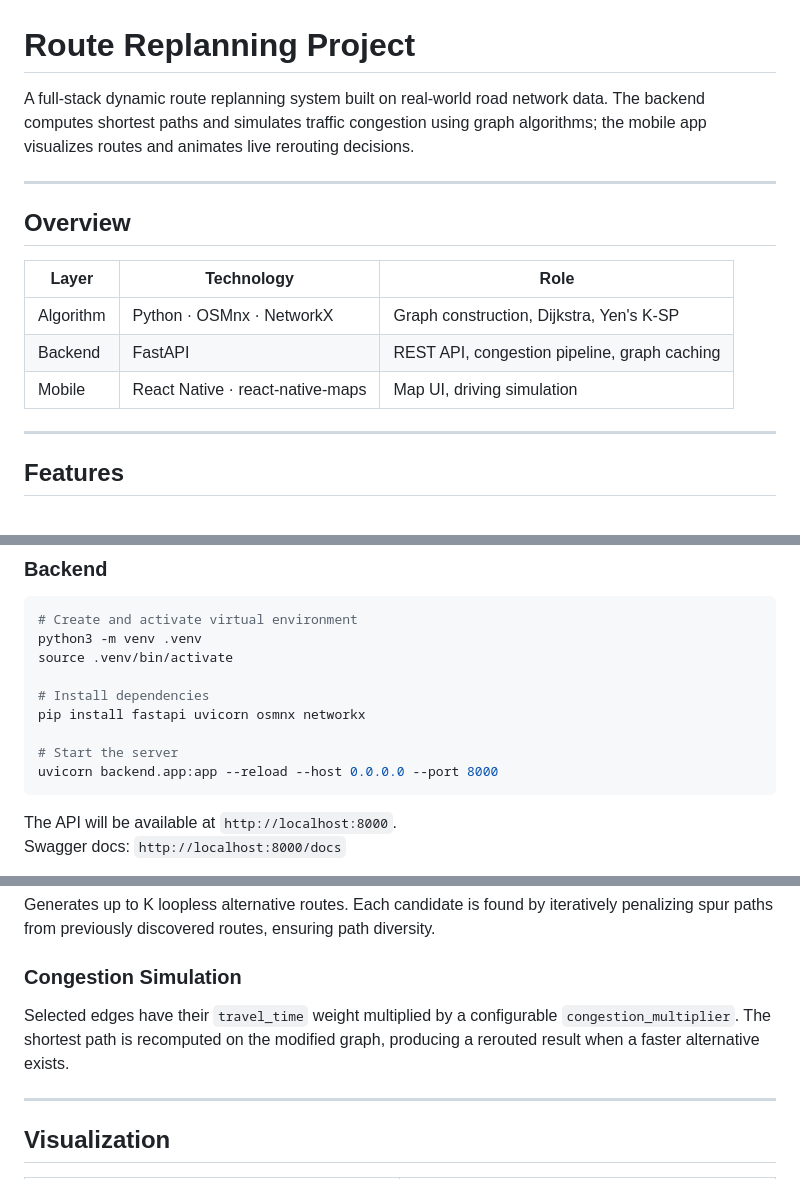
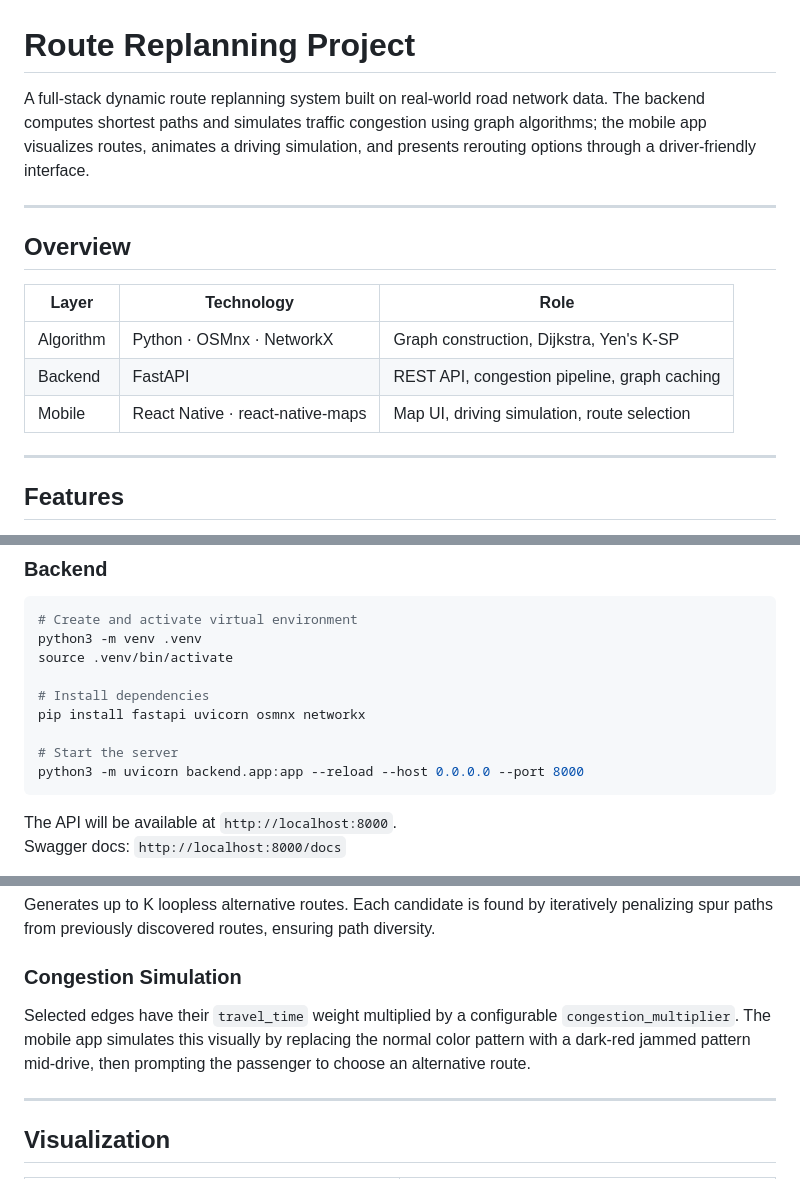
Before and after one commit to yixunli-dev/route-replanning-project, a Markdown page: README.md, 3 parts joined by grey strips. GitHub-like rendering.

````diff
--- a/README.md
+++ b/README.md
@@ -1,6 +1,6 @@
 # Route Replanning Project
 
-A full-stack dynamic route replanning system built on real-world road network data. The backend computes shortest paths and simulates traffic congestion using graph algorithms; the mobile app visualizes routes and animates live rerouting decisions.
+A full-stack dynamic route replanning system built on real-world road network data. The backend computes shortest paths and simulates traffic congestion using graph algorithms; the mobile app visualizes routes, animates a driving simulation, and presents rerouting options through a driver-friendly interface.
 
 ---
 
@@ -10,7 +10,7 @@ A full-stack dynamic route replanning system built on real-world road network da
 | --------- | -------------------------------- | -------------------------------------------- |
 | Algorithm | Python · OSMnx · NetworkX        | Graph construction, Dijkstra, Yen's K-SP     |
 | Backend   | FastAPI                          | REST API, congestion pipeline, graph caching |
-| Mobile    | React Native · react-native-maps | Map UI, driving simulation                   |
+| Mobile    | React Native · react-native-maps | Map UI, driving simulation, route selection  |
 
 ---
 
@@ -96,7 +99,7 @@ source .venv/bin/activate
 pip install fastapi uvicorn osmnx networkx
 
 # Start the server
-uvicorn backend.app:app --reload --host 0.0.0.0 --port 8000
+python3 -m uvicorn backend.app:app --reload --host 0.0.0.0 --port 8000
 ```
 
 The API will be available at `http://localhost:8000`.
@@ -175,7 +188,7 @@ Generates up to K loopless alternative routes. Each candidate is found by iterat
 
 ### Congestion Simulation
 
-Selected edges have their `travel_time` weight multiplied by a configurable `congestion_multiplier`. The shortest path is recomputed on the modified graph, producing a rerouted result when a faster alternative exists.
+Selected edges have their `travel_time` weight multiplied by a configurable `congestion_multiplier`. The mobile app simulates this visually by replacing the normal color pattern with a dark-red jammed pattern mid-drive, then prompting the passenger to choose an alternative route.
 
 ---
 
````
Also changed, not shown: other parts of README.md (+27 -14 lines).
